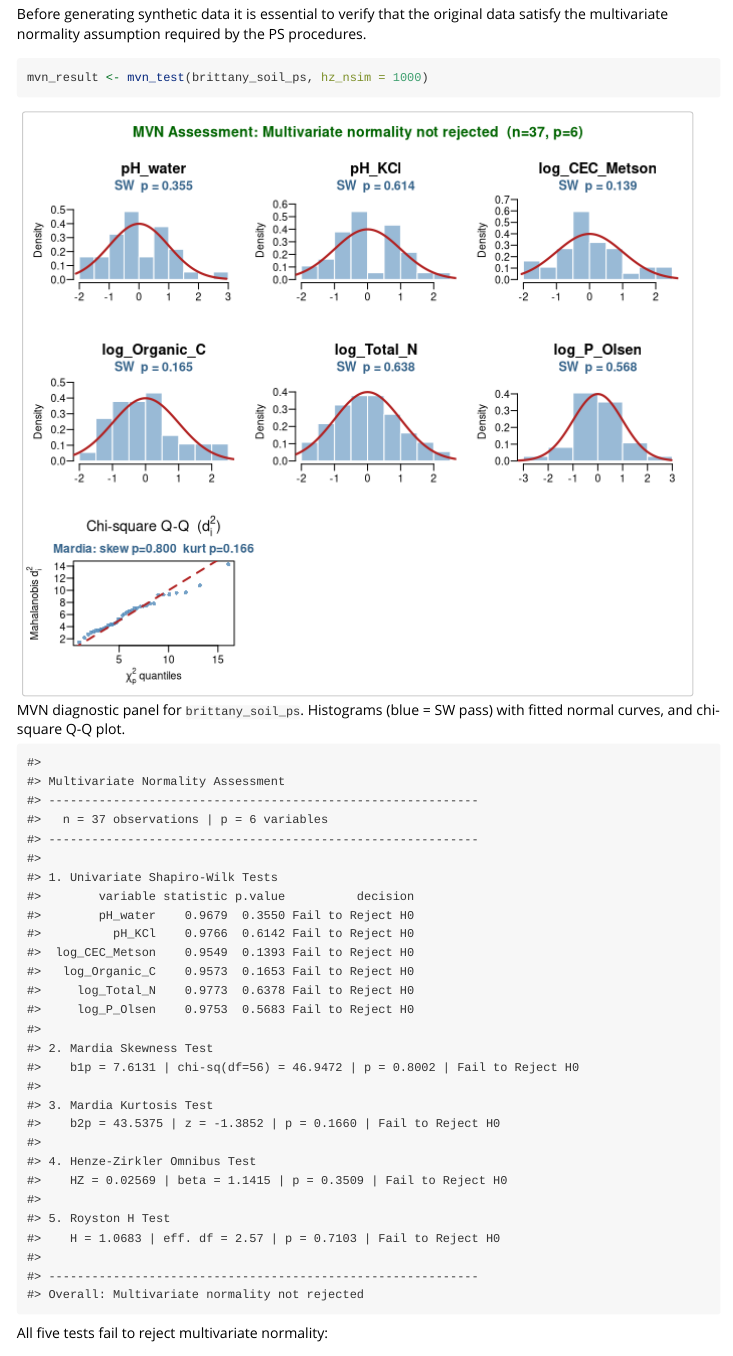
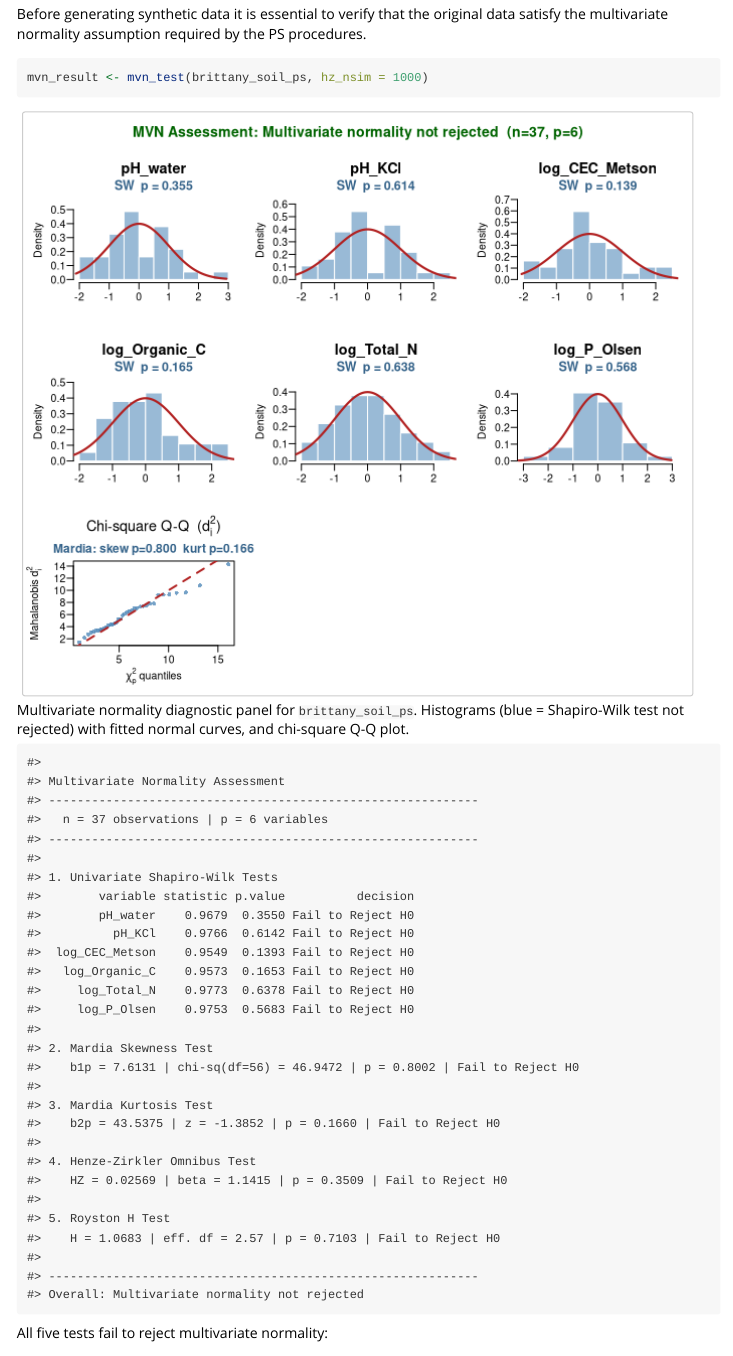
Before and after one commit to mnrzrad/PSInference2, an R Markdown document (vignettes/PSinference-introduction.Rmd): the page in a window 1100 px wide, from 1980 px down. Rendered offline with R 4.5, knitr and Pandoc, with nearby package versions; some code elsewhere in the file could not run offline.

Commit message:
short names fix

````diff
--- a/vignettes/PSinference-introduction.Rmd
+++ b/vignettes/PSinference-introduction.Rmd
@@ -82,7 +80,7 @@ round(cor(brittany_soil_ps), 2)
 
 Before generating synthetic data it is essential to verify that the original data satisfy the multivariate normality assumption required by the PS procedures.
 
-```{r mvn, fig.cap = "MVN diagnostic panel for `brittany_soil_ps`. Histograms (blue = SW pass) with fitted normal curves, and chi-square Q-Q plot.", fig.height = 6, fig.width = 6.9}
+```{r mvn, fig.cap = "Multivariate normality diagnostic panel for `brittany_soil_ps`. Histograms (blue = Shapiro-Wilk test not rejected) with fitted normal curves, and chi-square Q-Q plot.", fig.height = 6, fig.width = 6.9}
 mvn_result <- mvn_test(brittany_soil_ps, hz_nsim = 1000)
 ```
 
````
Also changed, not shown: vignettes/PSinference-introduction.R (+1 -1 lines), vignettes/PSinference-introduction.html, vignettes/PSinference-introduction.Rmd (27 more changed lines), 1 other file.
